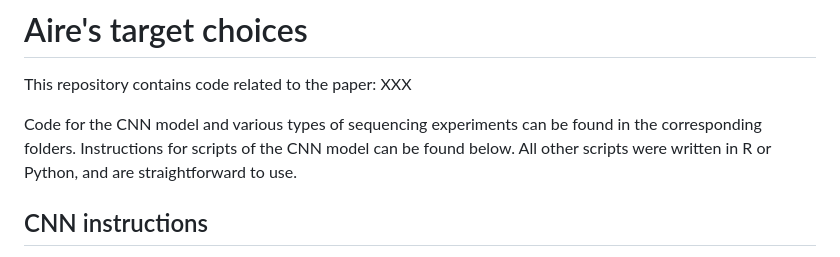
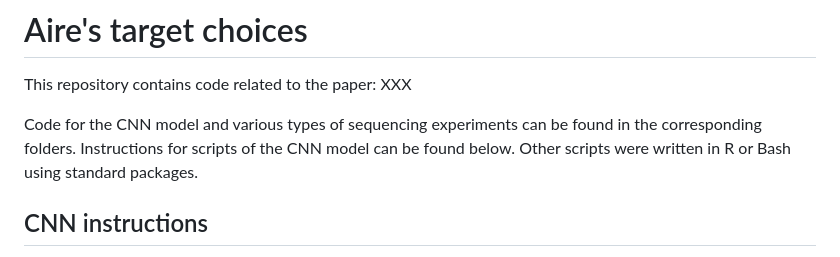
Before and after one commit to yfang-project/Aire_target, a Markdown page: README.md, the part around the change. Drawn GitHub-style.

```diff
--- a/README.md
+++ b/README.md
@@ -2,7 +2,7 @@
 
 This repository contains code related to the paper: XXX
 
-Code for the CNN model and various types of sequencing experiments can be found in the corresponding folders. Instructions for scripts of the CNN model can be found below. All other scripts were written in R or Python, and are straightforward to use.
+Code for the CNN model and various types of sequencing experiments can be found in the corresponding folders. Instructions for scripts of the CNN model can be found below. Other scripts were written in R or Bash using standard packages.
 
 ## CNN instructions
 To investigate Aire’s target choices, we built and trained a CNN model with dilated convolutional layers and residual skip connections to distinguish the extended-promoter sequences of Aire-induced and Aire-neutral genes. We followed the pre-training and then fine-tuning paradigm, given the relatively small number of Aire-induced and Aire-neutral genes compared with the typical training sizes employed for large-scale models. Below detailed the required coding environment and script usage.
```
